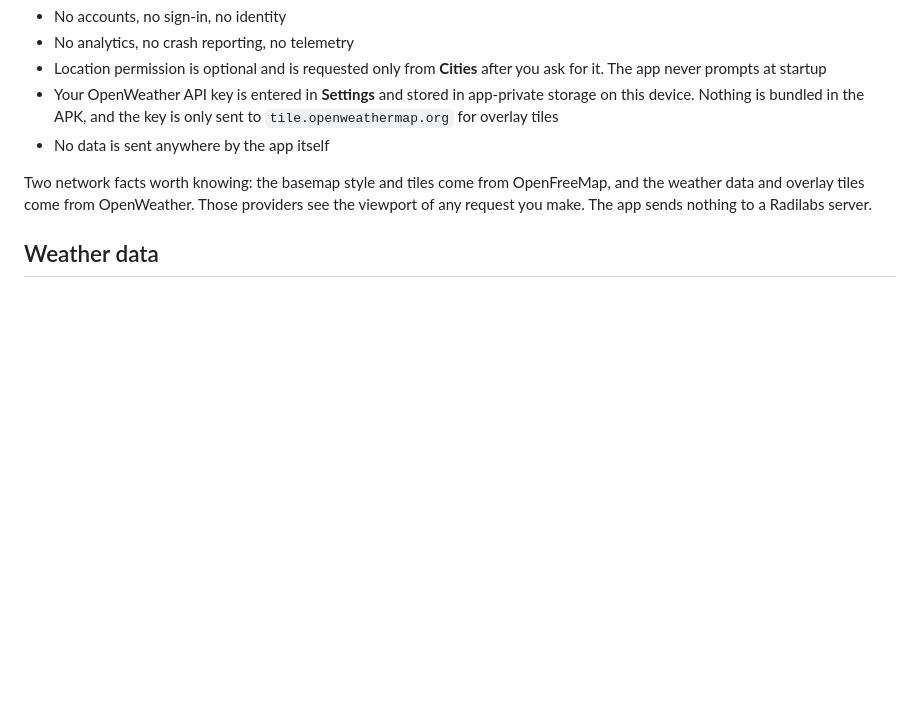
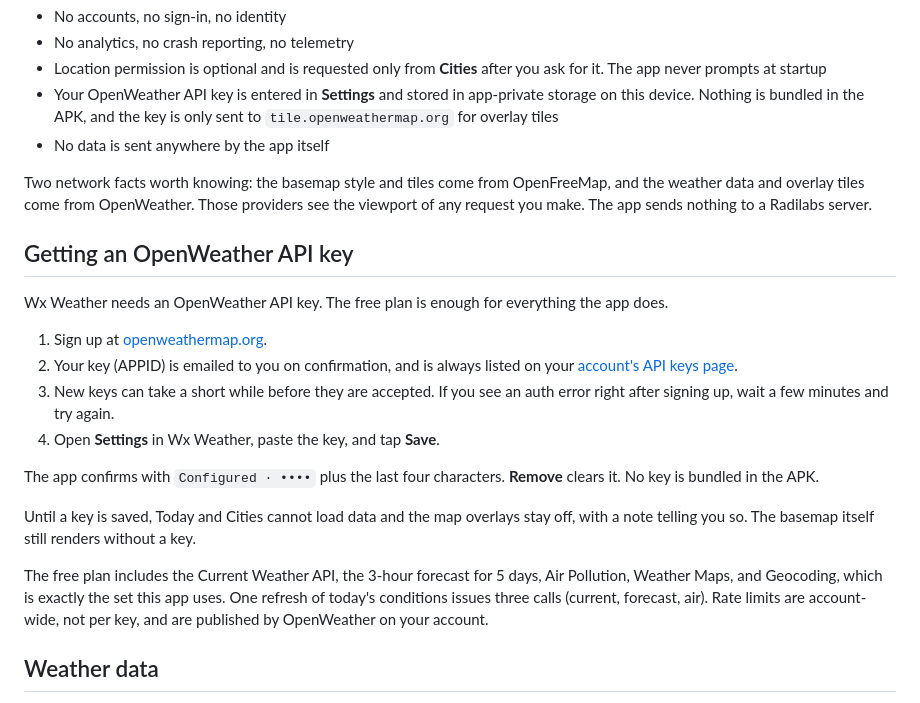
Before and after one commit to naorw/weather, a Markdown page: README.md, the part around the change. Rendered like a GitHub page; blank space fills up the shorter version.

Commit message:
Document how to get and enter an OpenWeather API key.
Add a Getting an OpenWeather API key section between Privacy and Weather
data, since a new reader needs a key before the app will load data.

Steps verified against the code and the OpenWeather docs: sign-up URL and
key page, the APPID confirmation email, the new-key activation delay,
Settings paste and Save, the Configured status display, and Remove.

Free-plan contents are exactly the set the app calls: Current Weather,
3-hour forecast for 5 days, Air Pollution, Weather Maps, and Geocoding.
One refresh issues three calls, and rate limits are account-wide rather
than per key. Without a key, Today and Cities show the Credentials error
and the map basemap still renders.

Co-authored-by: factory-droid[bot] <138933559+factory-droid[bot@users.noreply.github.com>

```diff
--- a/README.md
+++ b/README.md
@@ -41,6 +41,21 @@ Wx Weather is deliberately boring about your data:
 - No data is sent anywhere by the app itself
 
 Two network facts worth knowing: the basemap style and tiles come from OpenFreeMap, and the weather data and overlay tiles come from OpenWeather. Those providers see the viewport of any request you make. The app sends nothing to a Radilabs server.
+
+## Getting an OpenWeather API key
+
+Wx Weather needs an OpenWeather API key. The free plan is enough for everything the app does.
+
+1. Sign up at [openweathermap.org](https://home.openweathermap.org/users/sign_up).
+2. Your key (APPID) is emailed to you on confirmation, and is always listed on your [account's API keys page](https://home.openweathermap.org/api_keys).
+3. New keys can take a short while before they are accepted. If you see an auth error right after signing up, wait a few minutes and try again.
+4. Open **Settings** in Wx Weather, paste the key, and tap **Save**.
+
+The app confirms with `Configured · ••••` plus the last four characters. **Remove** clears it. No key is bundled in the APK.
+
+Until a key is saved, Today and Cities cannot load data and the map overlays stay off, with a note telling you so. The basemap itself still renders without a key.
+
+The free plan includes the Current Weather API, the 3-hour forecast for 5 days, Air Pollution, Weather Maps, and Geocoding, which is exactly the set this app uses. One refresh of today's conditions issues three calls (current, forecast, air). Rate limits are account-wide, not per key, and are published by OpenWeather on your account.
 
 ## Weather data
 
```
